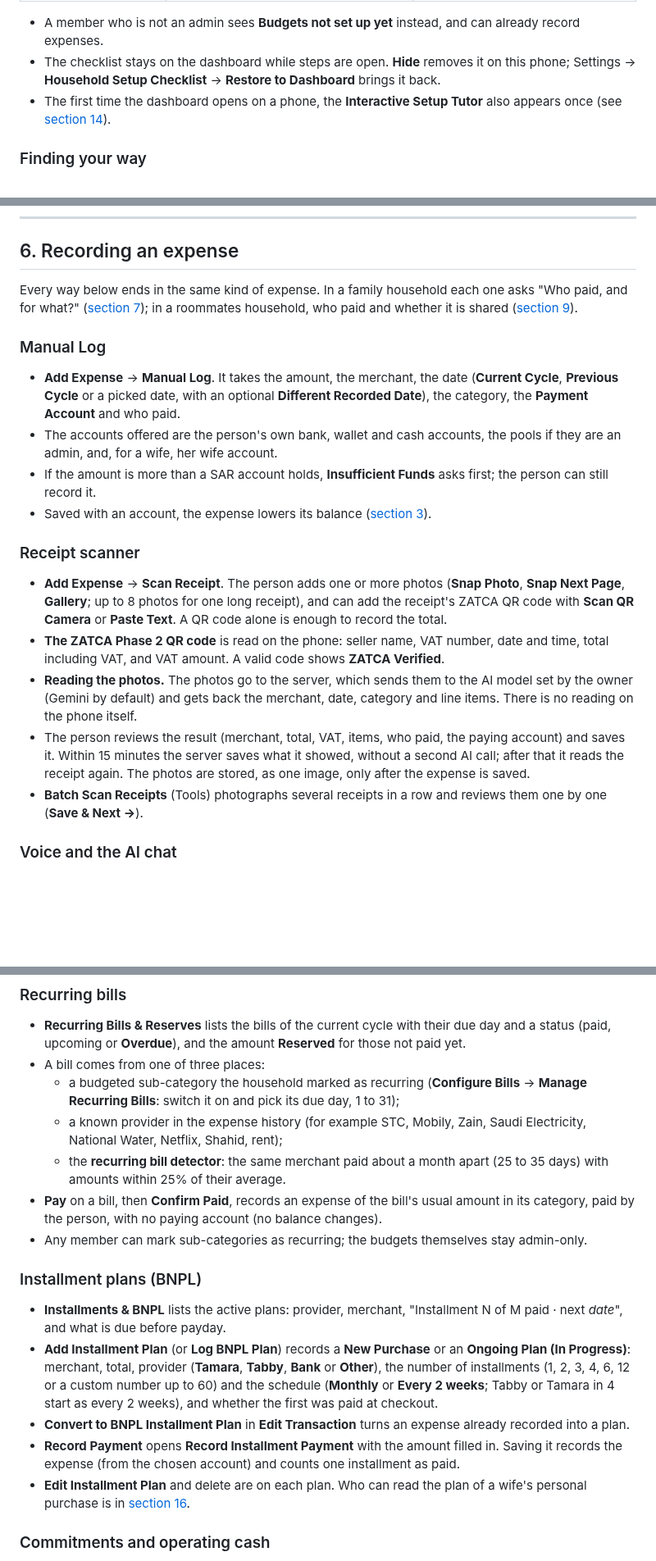
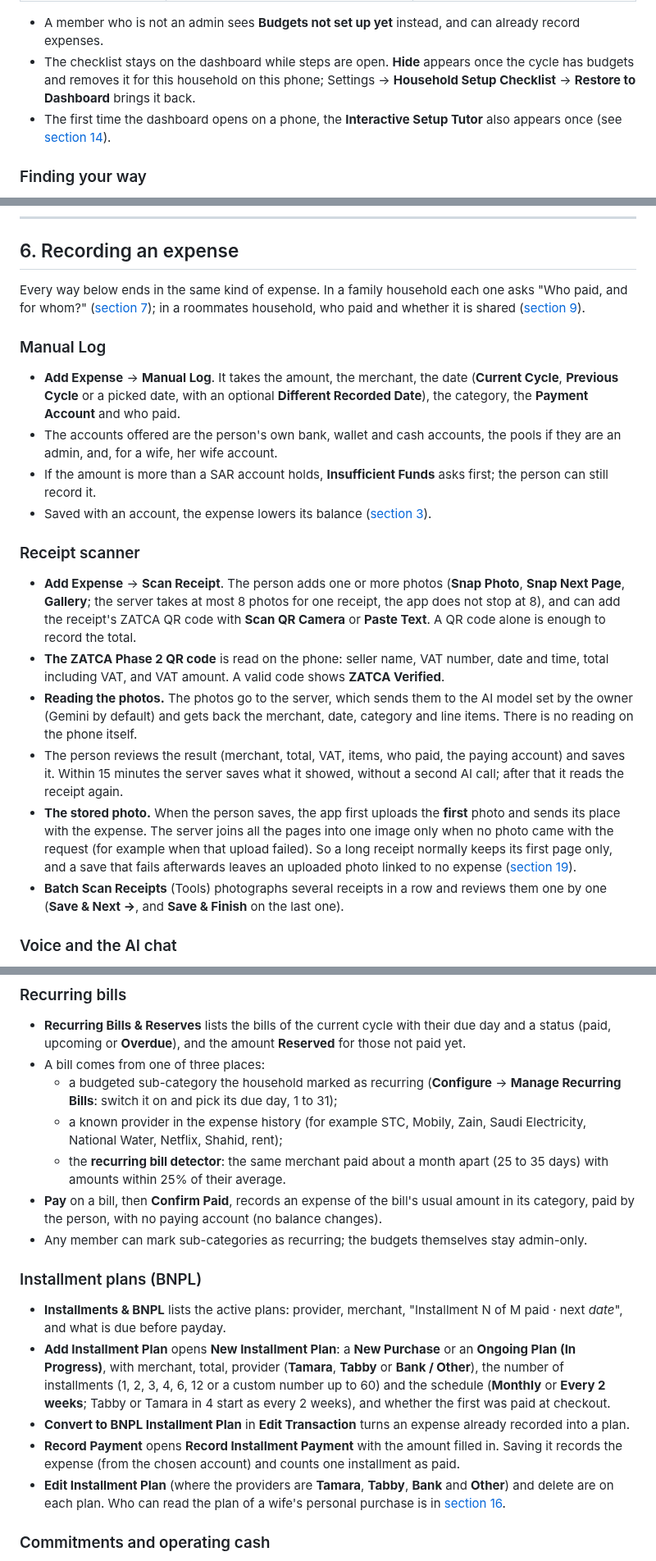
Before and after one commit to Masteader/budget-tracker, a Markdown page: docs/HOW_IT_WORKS.md, 3 parts joined by grey strips. Shown at 82% size. Drawn GitHub-style; blank space fills up the shorter version.

```diff
--- a/docs/HOW_IT_WORKS.md
+++ b/docs/HOW_IT_WORKS.md
@@ -77,8 +80,9 @@ Last checked against the code: 2026-11-07 (`main` at `f6e57fb`).
 
 - A member who is not an admin sees **Budgets not set up yet** instead, and can already record
   expenses.
-- The checklist stays on the dashboard while steps are open. **Hide** removes it on this phone;
-  Settings → **Household Setup Checklist** → **Restore to Dashboard** brings it back.
+- The checklist stays on the dashboard while steps are open. **Hide** appears once the cycle has
+  budgets and removes it for this household on this phone; Settings → **Household Setup
+  Checklist** → **Restore to Dashboard** brings it back.
 - The first time the dashboard opens on a phone, the **Interactive Setup Tutor** also appears once
   (see [section 14](#14-help-support-and-the-in-app-guide)).
 
@@ -366,7 +370,7 @@ The budget is meant to spend exactly the money there is. The app checks this in
 ## 6. Recording an expense
 
 Every way below ends in the same kind of expense. In a family household each one asks "Who paid,
-and for what?" ([section 7](#7-expense-kinds)); in a roommates household, who paid and whether it
+and for whom?" ([section 7](#7-expense-kinds)); in a roommates household, who paid and whether it
 is shared ([section 9](#9-roommate-settlements)).
 
 ### Manual Log
@@ -383,7 +387,8 @@ is shared ([section 9](#9-roommate-settlements)).
 ### Receipt scanner
 
 - **Add Expense** → **Scan Receipt**. The person adds one or more photos (**Snap Photo**, **Snap
-  Next Page**, **Gallery**; up to 8 photos for one long receipt), and can add the receipt's ZATCA QR
+  Next Page**, **Gallery**; the server takes at most 8 photos for one receipt, the app does not
+  stop at 8), and can add the receipt's ZATCA QR
   code with **Scan QR Camera** or **Paste Text**. A QR code alone is enough to record the total.
 - **The ZATCA Phase 2 QR code** is read on the phone: seller name, VAT number, date and time,
   total including VAT, and VAT amount. A valid code shows **ZATCA Verified**.
@@ -392,9 +397,14 @@ is shared ([section 9](#9-roommate-settlements)).
   reading on the phone itself.
 - The person reviews the result (merchant, total, VAT, items, who paid, the paying account) and
   saves it. Within 15 minutes the server saves what it showed, without a second AI call; after that
-  it reads the receipt again. The photos are stored, as one image, only after the expense is saved.
+  it reads the receipt again.
+- **The stored photo.** When the person saves, the app first uploads the **first** photo and sends
+  its place with the expense. The server joins all the pages into one image only when no photo
+  came with the request (for example when that upload failed). So a long receipt normally keeps its
+  first page only, and a save that fails afterwards leaves an uploaded photo linked to no expense
+  ([section 19](#19-accepted-limits-and-follow-ups)).
 - **Batch Scan Receipts** (Tools) photographs several receipts in a row and reviews them one by
-  one (**Save & Next →**).
+  one (**Save & Next →**, and **Save & Finish** on the last one).
 
 ### Voice and the AI chat
 
@@ -564,7 +576,7 @@ The dashboard's **Commitments** heading holds two cards: recurring bills and ins
 - **Recurring Bills & Reserves** lists the bills of the current cycle with their due day and a
   status (paid, upcoming or **Overdue**), and the amount **Reserved** for those not paid yet.
 - A bill comes from one of three places:
-  - a budgeted sub-category the household marked as recurring (**Configure Bills** → **Manage
+  - a budgeted sub-category the household marked as recurring (**Configure** → **Manage
     Recurring Bills**: switch it on and pick its due day, 1 to 31);
   - a known provider in the expense history (for example STC, Mobily, Zain, Saudi Electricity,
     National Water, Netflix, Shahid, rent);
@@ -578,8 +590,8 @@ The dashboard's **Commitments** heading holds two cards: recurring bills and ins
 
 - **Installments & BNPL** lists the active plans: provider, merchant, "Installment N of M paid ·
   next *date*", and what is due before payday.
-- **Add Installment Plan** (or **Log BNPL Plan**) records a **New Purchase** or an **Ongoing Plan
-  (In Progress)**: merchant, total, provider (**Tamara**, **Tabby**, **Bank** or **Other**), the
+- **Add Installment Plan** opens **New Installment Plan**: a **New Purchase** or an **Ongoing Plan
+  (In Progress)**, with merchant, total, provider (**Tamara**, **Tabby** or **Bank / Other**), the
   number of installments (1, 2, 3, 4, 6, 12 or a custom number up to 60) and the schedule
   (**Monthly** or **Every 2 weeks**; Tabby or Tamara in 4 start as every 2 weeks), and whether the
   first was paid at checkout.
@@ -587,7 +599,8 @@ The dashboard's **Commitments** heading holds two cards: recurring bills and ins
   into a plan.
 - **Record Payment** opens **Record Installment Payment** with the amount filled in. Saving it
   records the expense (from the chosen account) and counts one installment as paid.
-- **Edit Installment Plan** and delete are on each plan. Who can read the plan of a wife's personal
+- **Edit Installment Plan** (where the providers are **Tamara**, **Tabby**, **Bank** and **Other**)
+  and delete are on each plan. Who can read the plan of a wife's personal
   purchase is in [section 16](#16-who-sees-what).
 
 ### Commitments and operating cash
```
Also changed, not shown: other parts of docs/HOW_IT_WORKS.md (+64 -39 lines).
